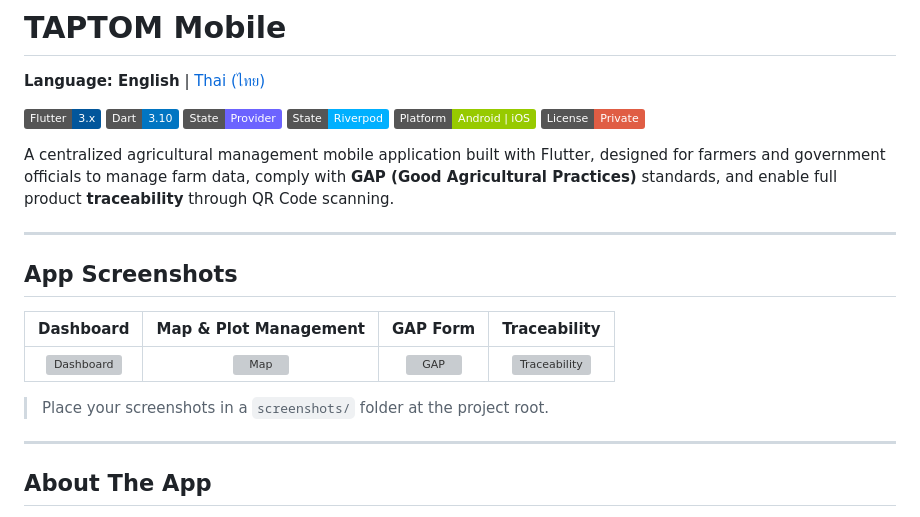
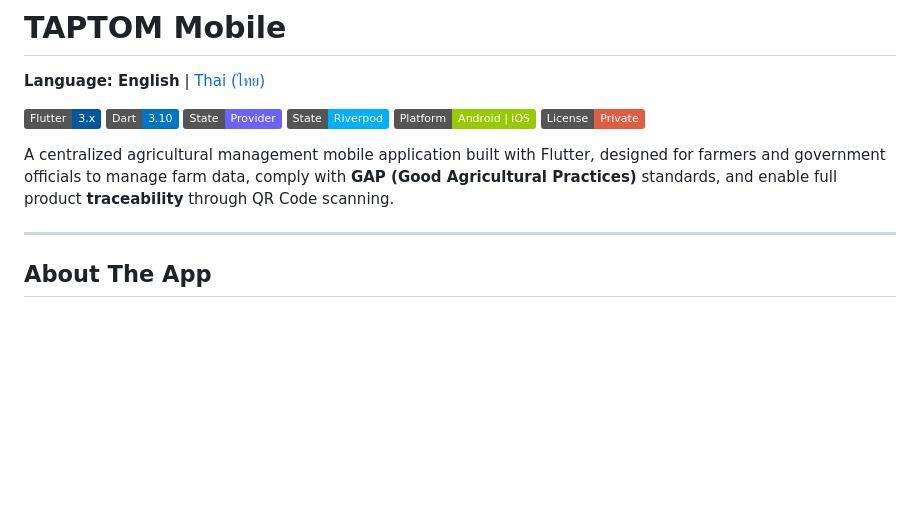
Before and after one commit to putianan65/taptom-mobile, a Markdown page: README.md, the part around the change. Drawn GitHub-style; badges without logos; blank space fills up the shorter version; grey boxes are pictures that could not be loaded.

```diff
--- a/README.md
+++ b/README.md
@@ -10,16 +10,6 @@
 ![License](https://img.shields.io/badge/License-Private-red)
 
 A centralized agricultural management mobile application built with Flutter, designed for farmers and government officials to manage farm data, comply with **GAP (Good Agricultural Practices)** standards, and enable full product **traceability** through QR Code scanning.
-
----
-
-## App Screenshots
-
-| Dashboard | Map & Plot Management | GAP Form | Traceability |
-|:---------:|:---------------------:|:--------:|:------------:|
-| ![Dashboard](screenshots/dashboard.png) | ![Map](screenshots/map.png) | ![GAP](screenshots/gap_form.png) | ![Traceability](screenshots/traceability.png) |
-
-> Place your screenshots in a `screenshots/` folder at the project root.
 
 ---
 
```
Also changed, not shown: README-th.md (+0 -10 lines).
